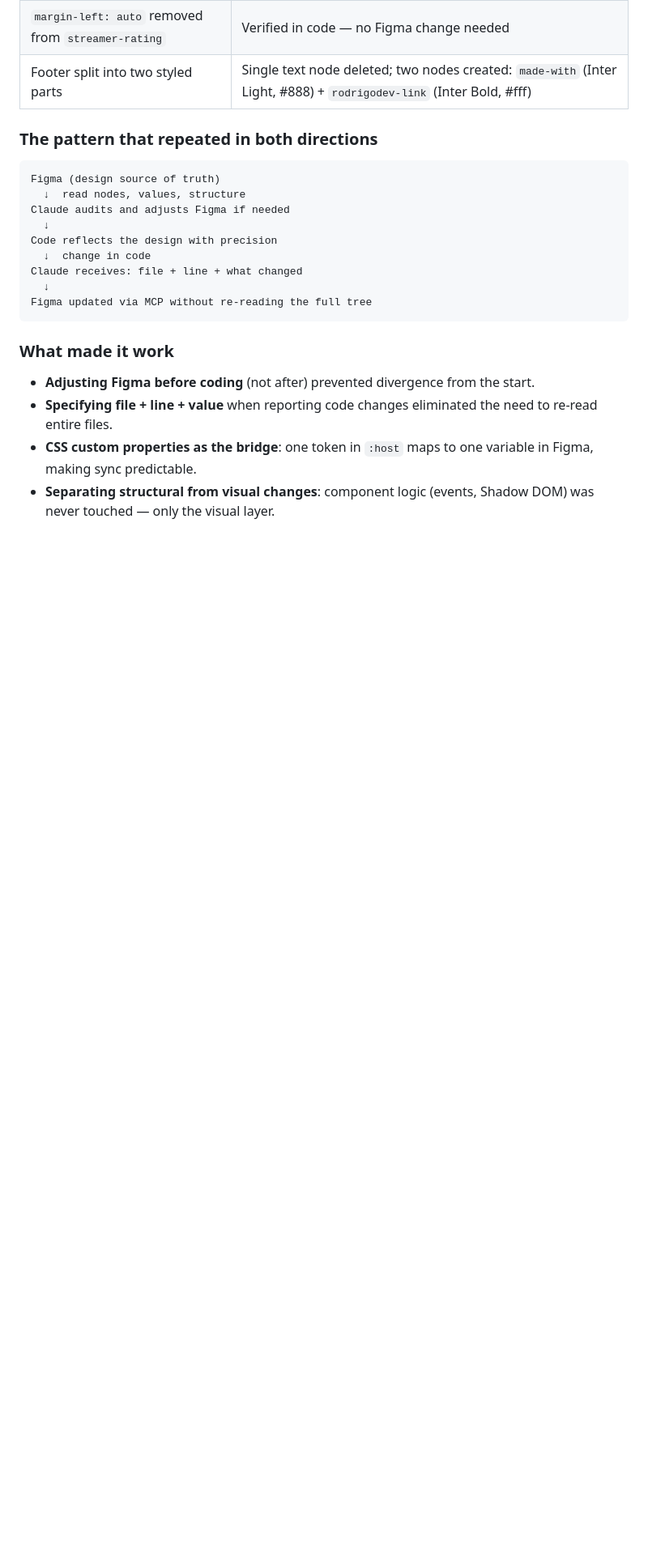
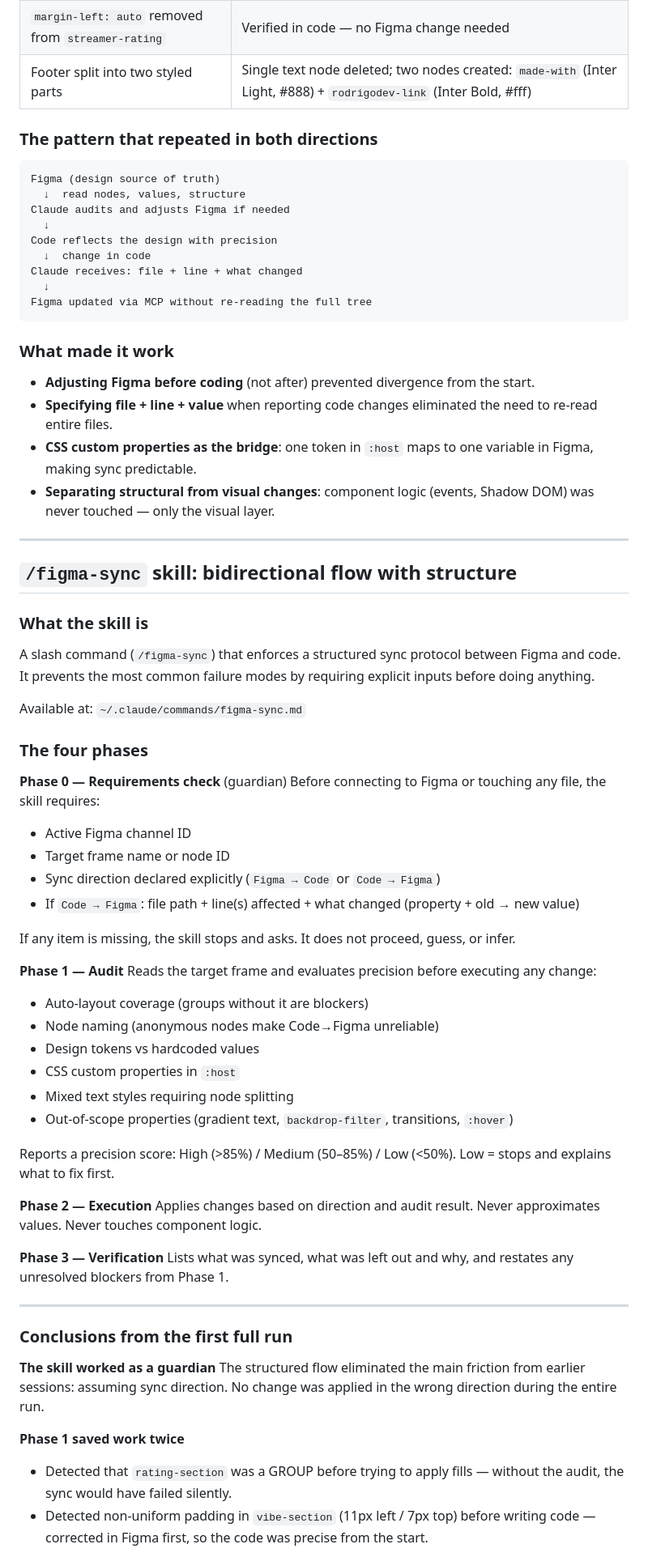
Before and after one commit to rodo08/ClaudioFigma, a Markdown page: README.md, the part around one of its changes. Shown at 81% size. Rendered like a GitHub page; blank space fills up the shorter version.

Commit message:
docs: add /figma-sync skill documentation and bidirectional flow conclusions
- Documented the four phases of the skill (Phase 0 guardian, audit, execution, verification)
- Added conclusions from the first full /figma-sync run: guardian behavior, audit
  catches, repeating-linear-gradient sync limit, and fastest iteration analysis
- Added synthesis: what bidirectionality actually means in practice

Co-Authored-By: Claude Sonnet 4.6 <noreply@anthropic.com>

```diff
--- a/README.md
+++ b/README.md
@@ -437,3 +437,53 @@ Figma updated via MCP without re-reading the full tree
 - **Specifying file + line + value** when reporting code changes eliminated the need to re-read entire files.
 - **CSS custom properties as the bridge**: one token in `:host` maps to one variable in Figma, making sync predictable.
 - **Separating structural from visual changes**: component logic (events, Shadow DOM) was never touched — only the visual layer.
+
+---
+
+## `/figma-sync` skill: bidirectional flow with structure
+
+### What the skill is
+
+A slash command (`/figma-sync`) that enforces a structured sync protocol between Figma and code. It prevents the most common failure modes by requiring explicit inputs before doing anything.
+
+Available at: `~/.claude/commands/figma-sync.md`
+
+### The four phases
+
+**Phase 0 — Requirements check** (guardian)
+Before connecting to Figma or touching any file, the skill requires:
+- Active Figma channel ID
+- Target frame name or node ID
+- Sync direction declared explicitly (`Figma → Code` or `Code → Figma`)
+- If `Code → Figma`: file path + line(s) affected + what changed (property + old → new value)
+
+If any item is missing, the skill stops and asks. It does not proceed, guess, or infer.
+
+**Phase 1 — Audit**
+Reads the target frame and evaluates precision before executing any change:
+- Auto-layout coverage (groups without it are blockers)
+- Node naming (anonymous nodes make Code→Figma unreliable)
+- Design tokens vs hardcoded values
+- CSS custom properties in `:host`
+- Mixed text styles requiring node splitting
+- Out-of-scope properties (gradient text, `backdrop-filter`, transitions, `:hover`)
+
+Reports a precision score: High (>85%) / Medium (50–85%) / Low (<50%). Low = stops and explains what to fix first.
+
+**Phase 2 — Execution**
+Applies changes based on direction and audit result. Never approximates values. Never touches component logic.
+
+**Phase 3 — Verification**
+Lists what was synced, what was left out and why, and restates any unresolved blockers from Phase 1.
+
+---
+
+### Conclusions from the first full run
+
+**The skill worked as a guardian**
+The structured flow eliminated the main friction from earlier sessions: assuming sync direction. No change was applied in the wrong direction during the entire run.
+
+**Phase 1 saved work twice**
+- Detected that `rating-section` was a GROUP before trying to apply fills — without the audit, the sync would have failed silently.
+- Detected non-uniform padding in `vibe-section` (11px left / 7px top) before writing code — corrected in Figma first, so the code was precise from the start.
+
```
Also changed, not shown: other parts of README.md (+19 -0 lines).
